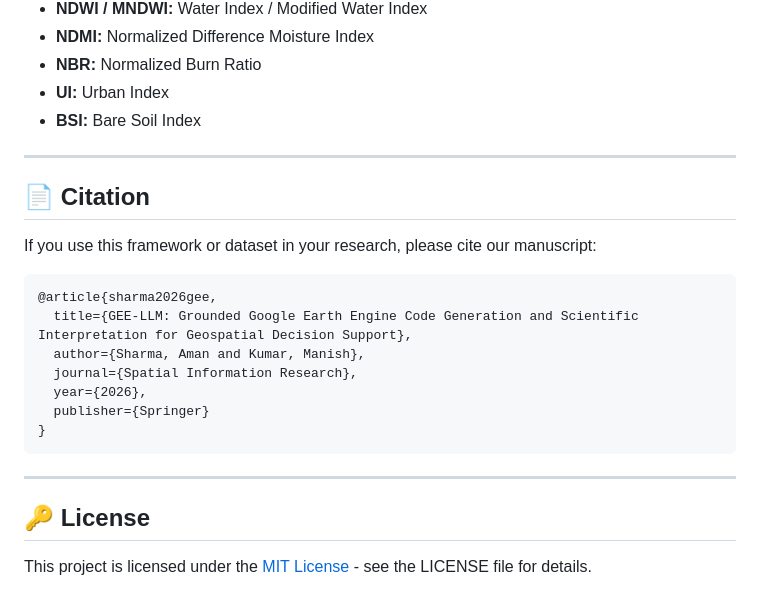
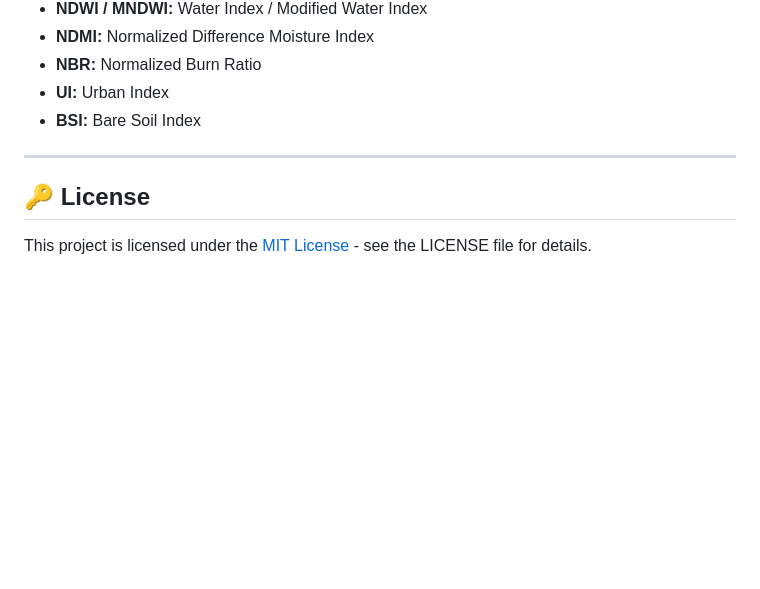
Before and after one commit to AmanSharma000/gee-llm, a Markdown page: README.md, the part around the change. Rendered like a GitHub page; blank space fills up the shorter version.

Commit message:
Remove citation block from README

````diff
--- a/README.md
+++ b/README.md
@@ -209,21 +209,5 @@ python RESEARCH_PAPER/run_evaluation_benchmark.py
 
 ---
 
-## 📄 Citation
-
-If you use this framework or dataset in your research, please cite our manuscript:
-
-```bibtex
-@article{sharma2026gee,
-  title={GEE-LLM: Grounded Google Earth Engine Code Generation and Scientific Interpretation for Geospatial Decision Support},
-  author={Sharma, Aman and Kumar, Manish},
-  journal={Spatial Information Research},
-  year={2026},
-  publisher={Springer}
-}
-```
-
----
-
 ## 🔑 License
 This project is licensed under the [MIT License](LICENSE) - see the LICENSE file for details.
````
